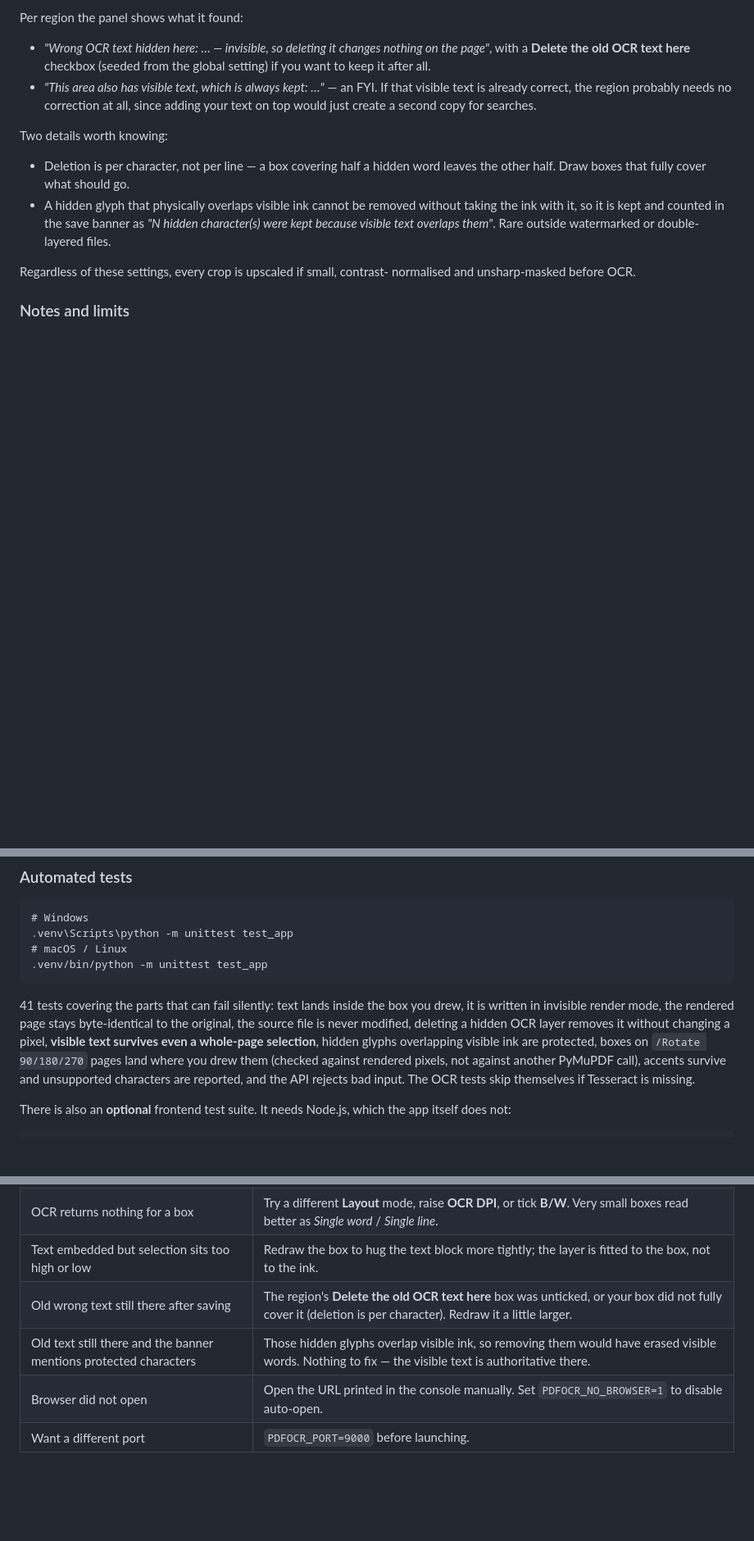
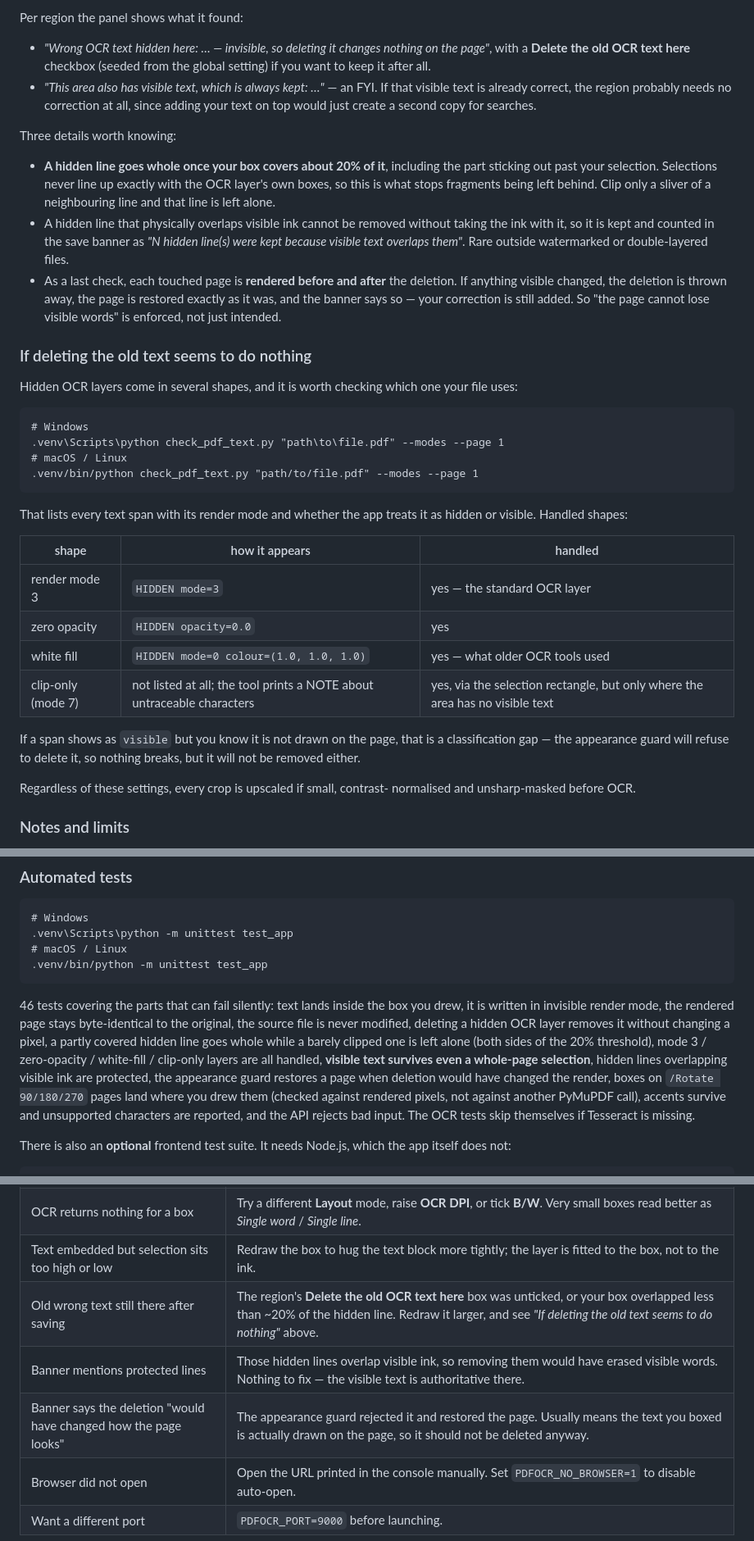
Before and after one commit to ja-ortiz-uniandes/pdf-ocr-corrector, a Markdown page: README.md, 3 parts joined by grey strips. Shown at 82% size. Drawn GitHub-style; blank space fills up the shorter version.

Commit message:
docs: explain the 20% coverage rule and how to diagnose a stubborn layer

````diff
--- a/README.md
+++ b/README.md
@@ -149,14 +149,46 @@ Per region the panel shows what it found:
   visible text is already correct, the region probably needs no correction at all,
   since adding your text on top would just create a second copy for searches.
 
-Two details worth knowing:
+Three details worth knowing:
 
-- Deletion is per character, not per line — a box covering half a hidden word
-  leaves the other half. Draw boxes that fully cover what should go.
-- A hidden glyph that physically overlaps visible ink cannot be removed without
-  taking the ink with it, so it is kept and counted in the save banner as
-  *"N hidden character(s) were kept because visible text overlaps them"*. Rare
-  outside watermarked or double-layered files.
+- **A hidden line goes whole once your box covers about 20% of it**, including the
+  part sticking out past your selection. Selections never line up exactly with the
+  OCR layer's own boxes, so this is what stops fragments being left behind. Clip
+  only a sliver of a neighbouring line and that line is left alone.
+- A hidden line that physically overlaps visible ink cannot be removed without
+  taking the ink with it, so it is kept and counted in the save banner as *"N
+  hidden line(s) were kept because visible text overlaps them"*. Rare outside
+  watermarked or double-layered files.
+- As a last check, each touched page is **rendered before and after** the
+  deletion. If anything visible changed, the deletion is thrown away, the page is
+  restored exactly as it was, and the banner says so — your correction is still
+  added. So "the page cannot lose visible words" is enforced, not just intended.
+
+### If deleting the old text seems to do nothing
+
+Hidden OCR layers come in several shapes, and it is worth checking which one your
+file uses:
+
+```
+# Windows
+.venv\Scripts\python check_pdf_text.py "path\to\file.pdf" --modes --page 1
+# macOS / Linux
+.venv/bin/python check_pdf_text.py "path/to/file.pdf" --modes --page 1
+```
+
+That lists every text span with its render mode and whether the app treats it as
+hidden or visible. Handled shapes:
+
+| shape | how it appears | handled |
+| --- | --- | --- |
+| render mode 3 | `HIDDEN mode=3` | yes — the standard OCR layer |
+| zero opacity | `HIDDEN opacity=0.0` | yes |
+| white fill | `HIDDEN mode=0 colour=(1.0, 1.0, 1.0)` | yes — what older OCR tools used |
+| clip-only (mode 7) | not listed at all; the tool prints a NOTE about untraceable characters | yes, via the selection rectangle, but only where the area has no visible text |
+
+If a span shows as `visible` but you know it is not drawn on the page, that is a
+classification gap — the appearance guard will refuse to delete it, so nothing
+breaks, but it will not be removed either.
 
 Regardless of these settings, every crop is upscaled if small, contrast-
 normalised and unsharp-masked before OCR.
@@ -224,15 +256,18 @@ unfindable, and confirm the page still looks unchanged.
 .venv/bin/python -m unittest test_app
 ```
 
-41 tests covering the parts that can fail silently: text lands inside the box you
+46 tests covering the parts that can fail silently: text lands inside the box you
 drew, it is written in invisible render mode, the rendered page stays
 byte-identical to the original, the source file is never modified, deleting a
-hidden OCR layer removes it without changing a pixel, **visible text survives even
-a whole-page selection**, hidden glyphs overlapping visible ink are protected,
-boxes on `/Rotate 90/180/270` pages land where you drew them (checked against
-rendered pixels, not against another PyMuPDF call), accents survive and
-unsupported characters are reported, and the API rejects bad input. The OCR tests
-skip themselves if Tesseract is missing.
+hidden OCR layer removes it without changing a pixel, a partly covered hidden line
+goes whole while a barely clipped one is left alone (both sides of the 20%
+threshold), mode 3 / zero-opacity / white-fill / clip-only layers are all handled,
+**visible text survives even a whole-page selection**, hidden lines overlapping
+visible ink are protected, the appearance guard restores a page when deletion would
+have changed the render, boxes on `/Rotate 90/180/270` pages land where you drew
+them (checked against rendered pixels, not against another PyMuPDF call), accents
+survive and unsupported characters are reported, and the API rejects bad input. The
+OCR tests skip themselves if Tesseract is missing.
 
 There is also an **optional** frontend test suite. It needs Node.js, which the
 app itself does not:
@@ -259,8 +294,9 @@ edits rather than Tesseract's guess.
 | Dependency install failed / broken venv | Delete the `.venv` folder and run the start script again. |
 | OCR returns nothing for a box | Try a different **Layout** mode, raise **OCR DPI**, or tick **B/W**. Very small boxes read better as *Single word* / *Single line*. |
 | Text embedded but selection sits too high or low | Redraw the box to hug the text block more tightly; the layer is fitted to the box, not to the ink. |
-| Old wrong text still there after saving | The region's **Delete the old OCR text here** box was unticked, or your box did not fully cover it (deletion is per character). Redraw it a little larger. |
-| Old text still there and the banner mentions protected characters | Those hidden glyphs overlap visible ink, so removing them would have erased visible words. Nothing to fix — the visible text is authoritative there. |
+| Old wrong text still there after saving | The region's **Delete the old OCR text here** box was unticked, or your box overlapped less than ~20% of the hidden line. Redraw it larger, and see *"If deleting the old text seems to do nothing"* above. |
+| Banner mentions protected lines | Those hidden lines overlap visible ink, so removing them would have erased visible words. Nothing to fix — the visible text is authoritative there. |
+| Banner says the deletion "would have changed how the page looks" | The appearance guard rejected it and restored the page. Usually means the text you boxed is actually drawn on the page, so it should not be deleted anyway. |
 | Browser did not open | Open the URL printed in the console manually. Set `PDFOCR_NO_BROWSER=1` to disable auto-open. |
 | Want a different port | `PDFOCR_PORT=9000` before launching. |
 
````
Also changed, not shown: CLAUDE.md (+43 -12 lines).
